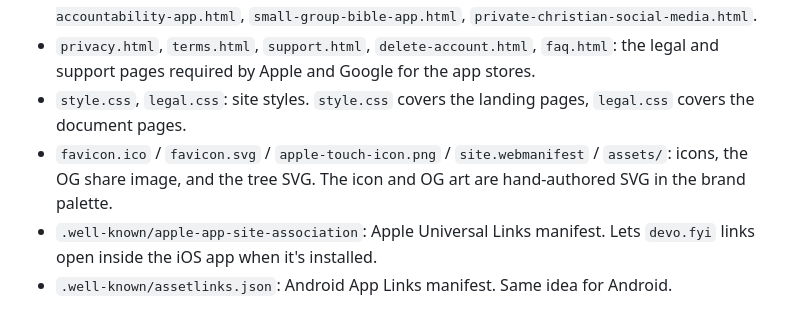
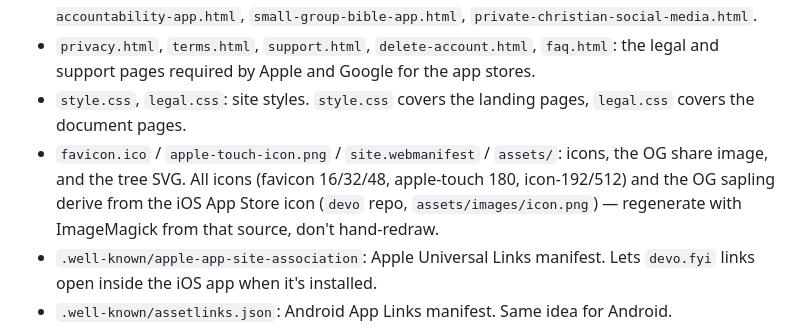
Before and after one commit to morningdewll/devo-site, a Markdown page: README.md, the part around the change. Drawn GitHub-style.

Commit message:
docs: README icon provenance now points at app icon source
Co-Authored-By: Claude Fable 5 <noreply@anthropic.com>

```diff
--- a/README.md
+++ b/README.md
@@ -10,7 +10,7 @@ This repo is the apex landing page plus the legal, support, and FAQ pages. It al
 - SEO cluster pages: `post-first-devotionals.html`, `christian-bereal.html`, `christian-quiet-time-app.html`, `read-the-bible-with-friends.html`, `bible-reading-streak.html`, `christian-accountability-app.html`, `small-group-bible-app.html`, `private-christian-social-media.html`.
 - `privacy.html`, `terms.html`, `support.html`, `delete-account.html`, `faq.html`: the legal and support pages required by Apple and Google for the app stores.
 - `style.css`, `legal.css`: site styles. `style.css` covers the landing pages, `legal.css` covers the document pages.
-- `favicon.ico` / `favicon.svg` / `apple-touch-icon.png` / `site.webmanifest` / `assets/`: icons, the OG share image, and the tree SVG. The icon and OG art are hand-authored SVG in the brand palette.
+- `favicon.ico` / `apple-touch-icon.png` / `site.webmanifest` / `assets/`: icons, the OG share image, and the tree SVG. All icons (favicon 16/32/48, apple-touch 180, icon-192/512) and the OG sapling derive from the iOS App Store icon (`devo` repo, `assets/images/icon.png`) — regenerate with ImageMagick from that source, don't hand-redraw.
 - `.well-known/apple-app-site-association`: Apple Universal Links manifest. Lets `devo.fyi` links open inside the iOS app when it's installed.
 - `.well-known/assetlinks.json`: Android App Links manifest. Same idea for Android.
 - `CNAME`: sets the custom domain to `devo.fyi`.
```
